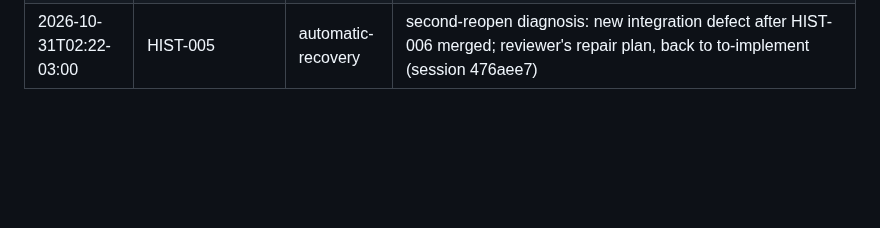
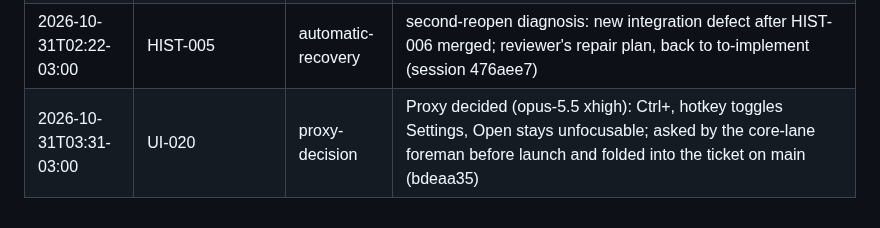
Before and after one commit to Laginho/P-Chess, a Markdown page: .scratch/interventions.md, the part around the change. GitHub-like rendering; blank space fills up the shorter version.

```diff
--- a/.scratch/interventions.md
+++ b/.scratch/interventions.md
@@ -81,3 +81,4 @@
 | 2026-10-31T01:55-03:00 | HIST-005 | automatic-recovery | driver parked a to-review handoff on a parse defect (GateEvidenceField took the review's "- Gate evidence:" bullet); review bullet reworded on the ticket branch (cc3ee76), Stage to-review restored on the session (8780914) |
 | 2026-10-31T01:55-03:00 | UI-017 | automatic-recovery | foreman diagnosis of terra high's third early stop; rest of the run relaunched on -Lineup sol (authorized fallback); UI-017 back to to-implement (session 8780914) |
 | 2026-10-31T02:22-03:00 | HIST-005 | automatic-recovery | second-reopen diagnosis: new integration defect after HIST-006 merged; reviewer's repair plan, back to to-implement (session 476aee7) |
+| 2026-10-31T03:31-03:00 | UI-020 | proxy-decision | Proxy decided (opus-5.5 xhigh): Ctrl+, hotkey toggles Settings, Open stays unfocusable; asked by the core-lane foreman before launch and folded into the ticket on main (bdeaa35) |
```
Also changed, not shown: .scratch/reopen-attribution.md (+2 -0 lines), docs/run-log/run-log.md (+6 -0 lines).
